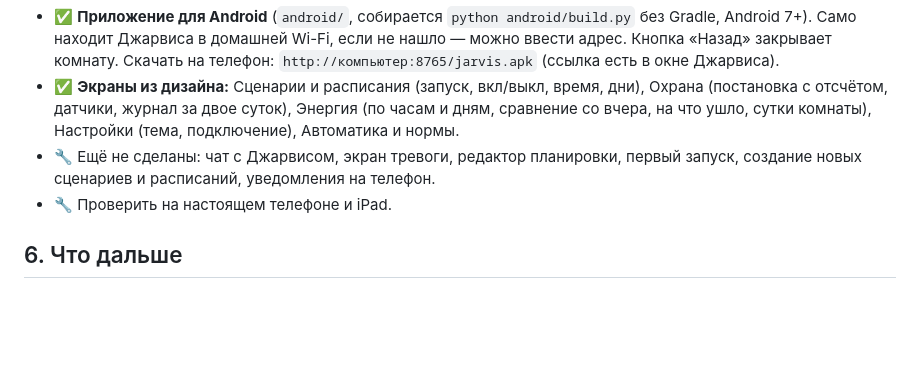
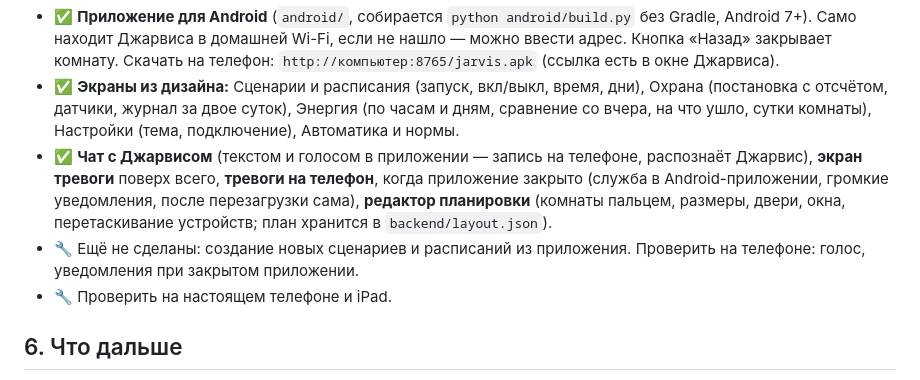
Before and after one commit to malma0/smarhome, a Markdown page: docs/STATUS.md, the part around the change. GitHub-like rendering; blank space fills up the shorter version.

Commit message:
docs: STATUS - chat, alarms, phone notifications, the layout editor

```diff
--- a/docs/STATUS.md
+++ b/docs/STATUS.md
@@ -85,7 +85,8 @@
 - Вход по PIN (`APP_PIN` в `.env`, задаёт жилец). Без PIN панель не запускается. 5 неверных попыток — блокировка на минуту.
 - ✅ **Приложение для Android** (`android/`, собирается `python android/build.py` без Gradle, Android 7+). Само находит Джарвиса в домашней Wi-Fi, если не нашло — можно ввести адрес. Кнопка «Назад» закрывает комнату. Скачать на телефон: `http://компьютер:8765/jarvis.apk` (ссылка есть в окне Джарвиса).
 - ✅ **Экраны из дизайна:** Сценарии и расписания (запуск, вкл/выкл, время, дни), Охрана (постановка с отсчётом, датчики, журнал за двое суток), Энергия (по часам и дням, сравнение со вчера, на что ушло, сутки комнаты), Настройки (тема, подключение), Автоматика и нормы.
-- 🔧 Ещё не сделаны: чат с Джарвисом, экран тревоги, редактор планировки, первый запуск, создание новых сценариев и расписаний, уведомления на телефон.
+- ✅ **Чат с Джарвисом** (текстом и голосом в приложении — запись на телефоне, распознаёт Джарвис), **экран тревоги** поверх всего, **тревоги на телефон**, когда приложение закрыто (служба в Android-приложении, громкие уведомления, после перезагрузки сама), **редактор планировки** (комнаты пальцем, размеры, двери, окна, перетаскивание устройств; план хранится в `backend/layout.json`).
+- 🔧 Ещё не сделаны: создание новых сценариев и расписаний из приложения. Проверить на телефоне: голос, уведомления при закрытом приложении.
 - 🔧 Проверить на настоящем телефоне и iPad.
 
 ## 6. Что дальше
```
